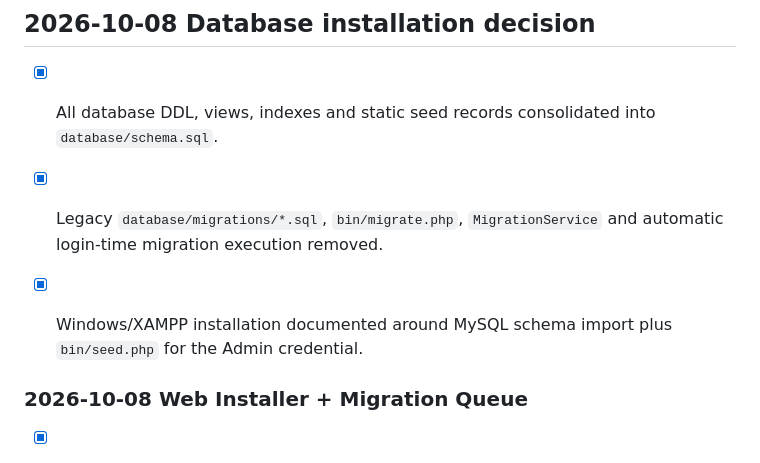
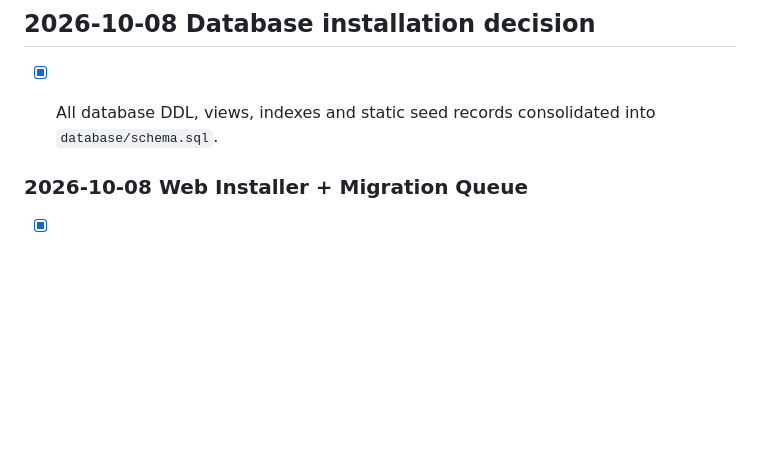
Before and after one commit to Abdulrehman-Malik/PAK-GAS-APP, a Markdown page: AGENT.md, the part around the change. Drawn GitHub-style; blank space fills up the shorter version.

Commit message:
docs(installer): remove stale migration decision text

```diff
--- a/AGENT.md
+++ b/AGENT.md
@@ -261,8 +261,6 @@ See `REQUIREMENTS.md` §11. Do not block on them: implement the stated default a
 
 ## 2026-10-08 Database installation decision
 - [x] All database DDL, views, indexes and static seed records consolidated into `database/schema.sql`.
-- [x] Legacy `database/migrations/*.sql`, `bin/migrate.php`, `MigrationService` and automatic login-time migration execution removed.
-- [x] Windows/XAMPP installation documented around MySQL schema import plus `bin/seed.php` for the Admin credential.
 
 
 ### 2026-10-08 Web Installer + Migration Queue
```
